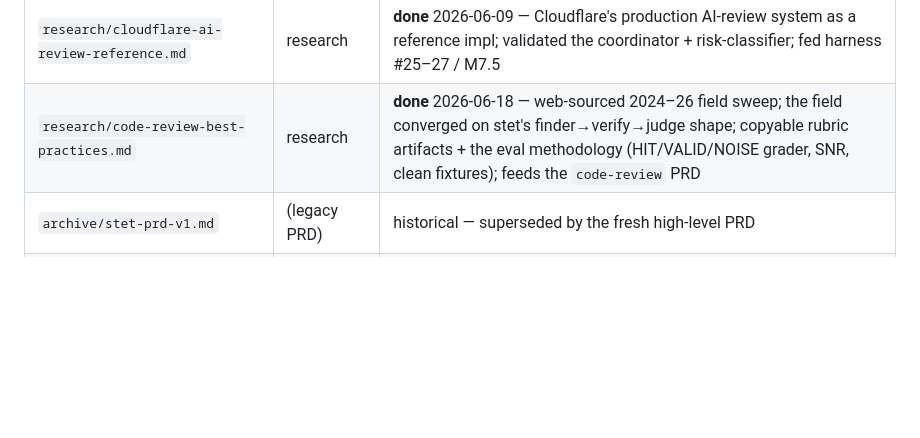
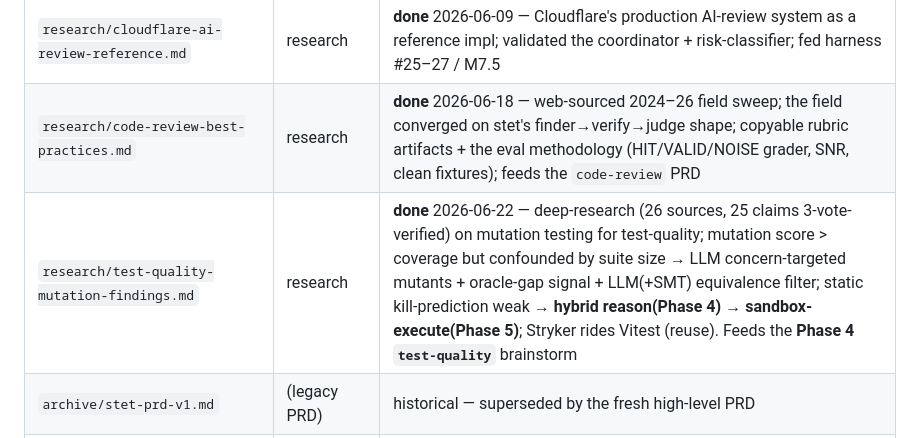
Before and after one commit to johanbuys/stet, a Markdown page: docs/better-planning/README.md, the part around the change. Drawn GitHub-style; blank space fills up the shorter version.

Commit message:
docs(research): mutation testing for test-quality (Phase 4 findings)
Deep-research findings (6 angles, 26 sources, 25 claims adversarially
3-vote-verified, 0 killed) seeding the future Phase 4 test-quality feature.
Prompted by the Salesforce "7 patterns" article (mutation testing = Pattern 5).

Headline: mutation score is the strongest test-quality proxy and beats coverage,
but raw score is confounded by test-suite size (~1% of blind mutants are
fault-relevant) and skewed by the undecidable equivalent-mutant problem. The
field's answer, which stet should copy:
- LLM concern-targeted mutants over blind operators (Meta ACH: thousands of
  realistic mutants → hundreds of tests, 73% accepted — vendor self-report).
- LLM(+SMT) equivalence filter before anything counts as a "weak test"
  (Meta 0.95P/0.96R; GEM-LLM 98% precision — Java-only, transfer is inference).
- Surface the localized "oracle gap" (coverage − mutation score), not a score.
- Static kill-prediction is weak on covered mutants (AUC 0.83→0.51) → HYBRID:
  reason to prioritize (Phase 4), sandbox-execute a small subset to confirm
  (Phase 5) — ephemeral mutants keep "mutation-free" intact.

Evidence-vs-inference marked throughout; ends with open tensions for the Phase 4
PRD. README status index updated.

Co-Authored-By: Claude Opus 4.8 (1M context) <noreply@anthropic.com>

```diff
--- a/docs/better-planning/README.md
+++ b/docs/better-planning/README.md
@@ -74,6 +74,7 @@ One row per artifact. The **Phase** column routes to the family skill that owns
 | `research/behavioral-validation-findings.md` | research | **done** — POC discoveries for behavioral verification |
 | `research/cloudflare-ai-review-reference.md` | research | **done** 2026-06-09 — Cloudflare's production AI-review system as a reference impl; validated the coordinator + risk-classifier; fed harness #25–27 / M7.5 |
 | `research/code-review-best-practices.md` | research | **done** 2026-06-18 — web-sourced 2024–26 field sweep; the field converged on stet's finder→verify→judge shape; copyable rubric artifacts + the eval methodology (HIT/VALID/NOISE grader, SNR, clean fixtures); feeds the `code-review` PRD |
+| `research/test-quality-mutation-findings.md` | research | **done** 2026-06-22 — deep-research (26 sources, 25 claims 3-vote-verified) on mutation testing for test-quality; mutation score > coverage but confounded by suite size → LLM concern-targeted mutants + oracle-gap signal + LLM(+SMT) equivalence filter; static kill-prediction weak → **hybrid reason(Phase 4) → sandbox-execute(Phase 5)**; Stryker rides Vitest (reuse). Feeds the **Phase 4 `test-quality`** brainstorm |
 | `archive/stet-prd-v1.md` | (legacy PRD) | historical — superseded by the fresh high-level PRD |
 | `product/stet-brief.md` | brainstorm | **to reconstruct** — product brainstorm (2026-06-05) predates the brief format; rebuild from `stet-prd.md` §12 + decision record |
 | `product/stet-prd.md` | prd | **draft** — fresh direction; resolves findings §10 (see its §12) |
```
Also changed, not shown: 1 other file.
